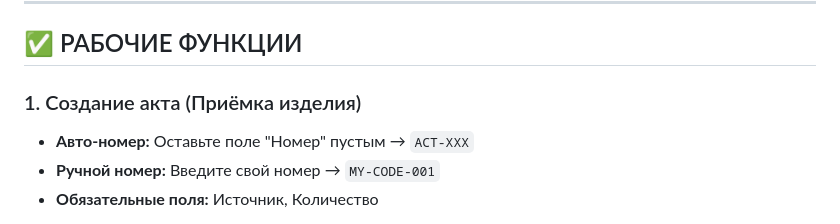
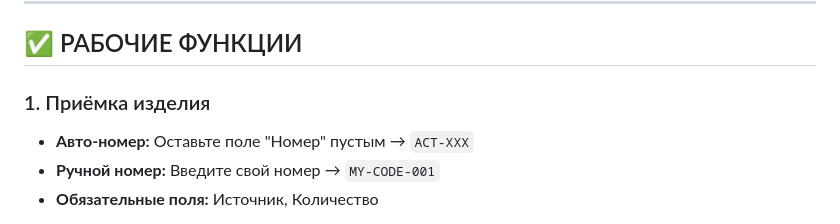
Before and after one commit to Dorlander/portfolio, a Markdown page: acts/QUICKSTART.md, the part around the change. GitHub-like rendering.

```diff
--- a/acts/QUICKSTART.md
+++ b/acts/QUICKSTART.md
@@ -45,7 +45,7 @@ docker-compose logs -f
 
 ## ✅ РАБОЧИЕ ФУНКЦИИ
 
-### 1. Создание акта (Приёмка изделия)
+### 1. Приёмка изделия
 - **Авто-номер:** Оставьте поле "Номер" пустым → `ACT-XXX`
 - **Ручной номер:** Введите свой номер → `MY-CODE-001`
 - **Обязательные поля:** Источник, Количество
```
